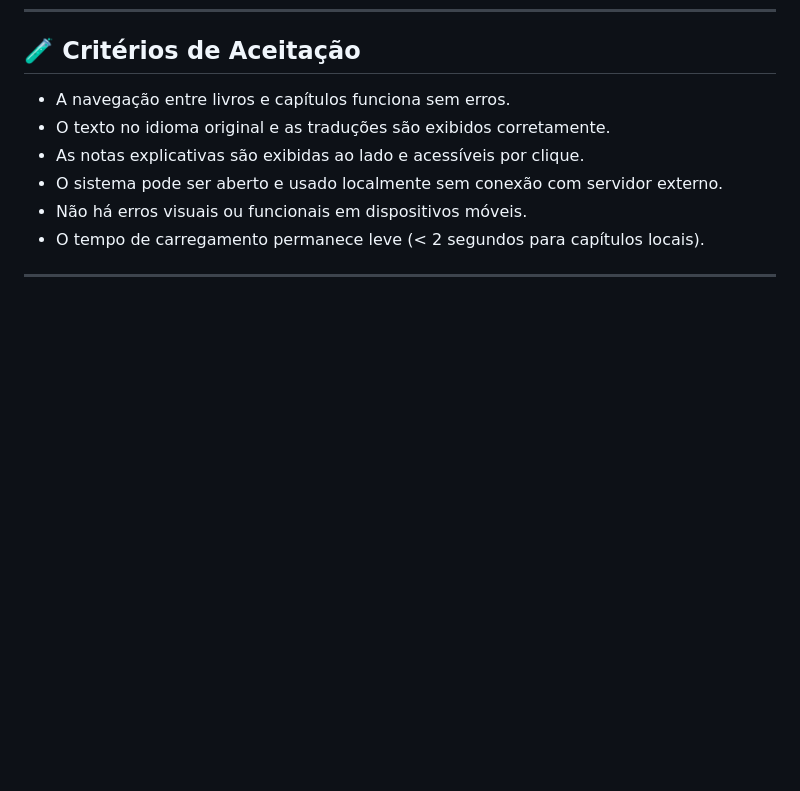
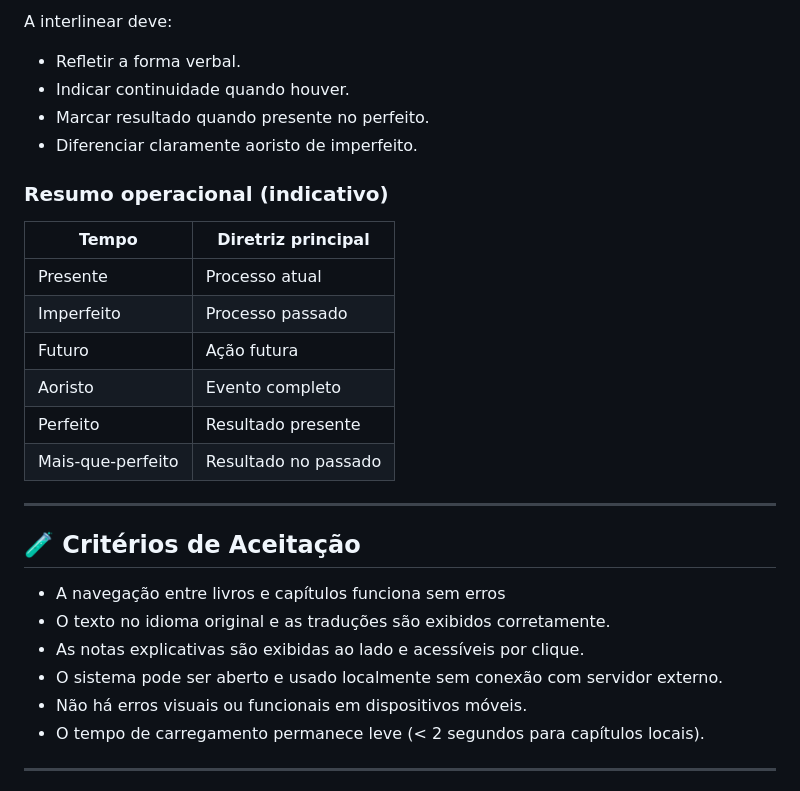
Before and after one commit to MatheusZeita/A-Palavra-Interlinear, a Markdown page: docs/Especificacao.md, the part around one of its changes. Rendered like a GitHub page; blank space fills up the shorter version.

```diff
--- a/docs/Especificacao.md
+++ b/docs/Especificacao.md
@@ -87,6 +152,26 @@ Os dados estão organizados em arquivos `.json` por capítulo. Cada entrada cont
+A interlinear deve:
+
+- Refletir a forma verbal.
+- Indicar continuidade quando houver.
+- Marcar resultado quando presente no perfeito.
+- Diferenciar claramente aoristo de imperfeito.
+
+### Resumo operacional (indicativo)
+
+| Tempo             | Diretriz principal   |
+| ----------------- | -------------------- |
+| Presente          | Processo atual       |
+| Imperfeito        | Processo passado     |
+| Futuro            | Ação futura          |
+| Aoristo           | Evento completo      |
+| Perfeito          | Resultado presente   |
+| Mais-que-perfeito | Resultado no passado |
+
+---
+
 ## 🧪 Critérios de Aceitação
 
-- A navegação entre livros e capítulos funciona sem erros.
+- A navegação entre livros e capítulos funciona sem erros
 - O texto no idioma original e as traduções são exibidos corretamente.
 - As notas explicativas são exibidas ao lado e acessíveis por clique.
 - O sistema pode ser aberto e usado localmente sem conexão com servidor externo.
```
Also changed, not shown: other parts of docs/Especificacao.md (+78 -13 lines).
